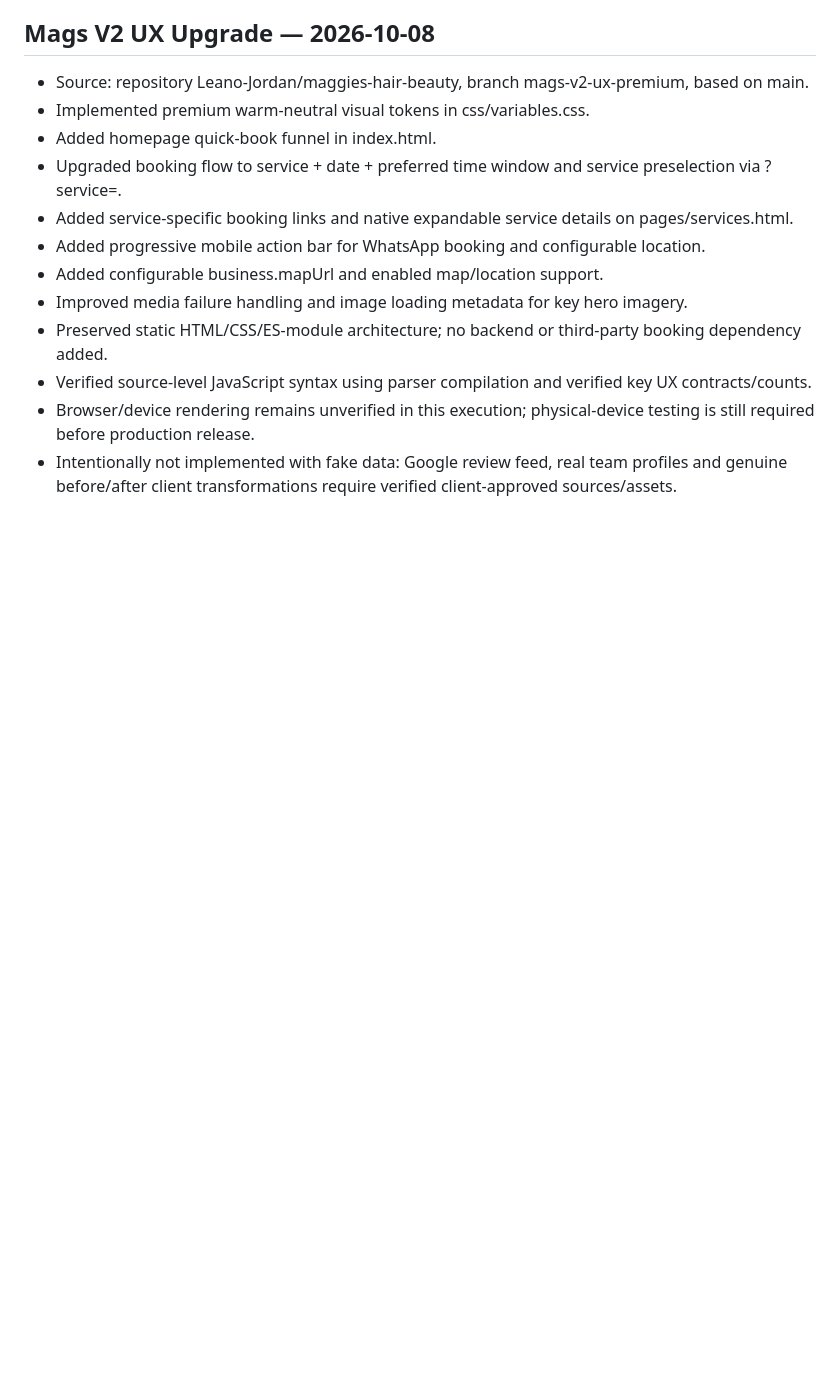
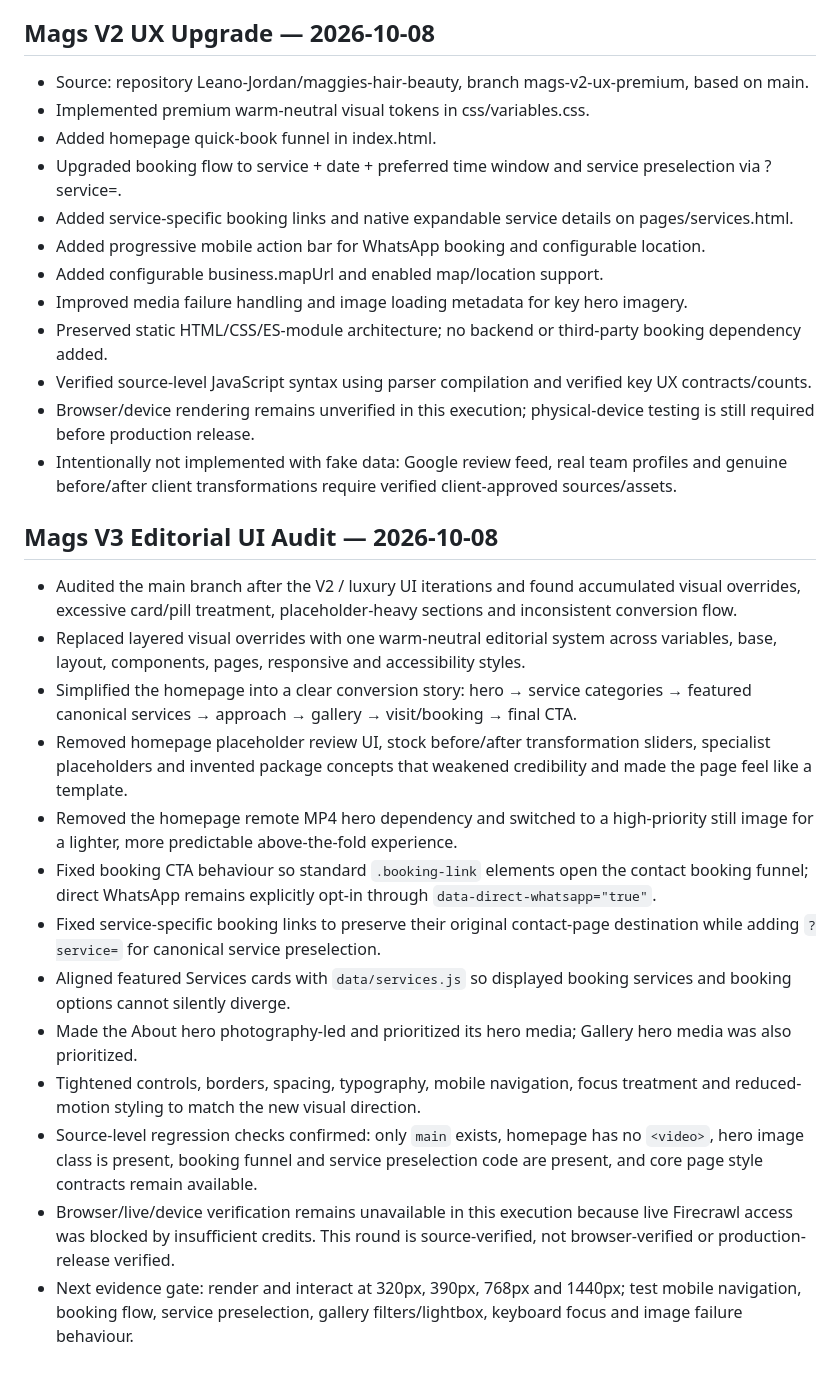
Before and after one commit to Leano-Jordan/maggies-hair-beauty, a Markdown page: memory.md, the part around the change. Drawn GitHub-style; blank space fills up the shorter version.

Commit message:
docs: record Mags V3 editorial UI audit and evidence state

```diff
--- a/memory.md
+++ b/memory.md
@@ -48,3 +48,18 @@ Review `commercial/` and `docs/` before handover, especially deployment, rebrand
 - Verified source-level JavaScript syntax using parser compilation and verified key UX contracts/counts.
 - Browser/device rendering remains unverified in this execution; physical-device testing is still required before production release.
 - Intentionally not implemented with fake data: Google review feed, real team profiles and genuine before/after client transformations require verified client-approved sources/assets.
+
+## Mags V3 Editorial UI Audit — 2026-10-08
+- Audited the main branch after the V2 / luxury UI iterations and found accumulated visual overrides, excessive card/pill treatment, placeholder-heavy sections and inconsistent conversion flow.
+- Replaced layered visual overrides with one warm-neutral editorial system across variables, base, layout, components, pages, responsive and accessibility styles.
+- Simplified the homepage into a clear conversion story: hero → service categories → featured canonical services → approach → gallery → visit/booking → final CTA.
+- Removed homepage placeholder review UI, stock before/after transformation sliders, specialist placeholders and invented package concepts that weakened credibility and made the page feel like a template.
+- Removed the homepage remote MP4 hero dependency and switched to a high-priority still image for a lighter, more predictable above-the-fold experience.
+- Fixed booking CTA behaviour so standard `.booking-link` elements open the contact booking funnel; direct WhatsApp remains explicitly opt-in through `data-direct-whatsapp="true"`.
+- Fixed service-specific booking links to preserve their original contact-page destination while adding `?service=` for canonical service preselection.
+- Aligned featured Services cards with `data/services.js` so displayed booking services and booking options cannot silently diverge.
+- Made the About hero photography-led and prioritized its hero media; Gallery hero media was also prioritized.
+- Tightened controls, borders, spacing, typography, mobile navigation, focus treatment and reduced-motion styling to match the new visual direction.
+- Source-level regression checks confirmed: only `main` exists, homepage has no `<video>`, hero image class is present, booking funnel and service preselection code are present, and core page style contracts remain available.
+- Browser/live/device verification remains unavailable in this execution because live Firecrawl access was blocked by insufficient credits. This round is source-verified, not browser-verified or production-release verified.
+- Next evidence gate: render and interact at 320px, 390px, 768px and 1440px; test mobile navigation, booking flow, service preselection, gallery filters/lightbox, keyboard focus and image failure behaviour.
```
